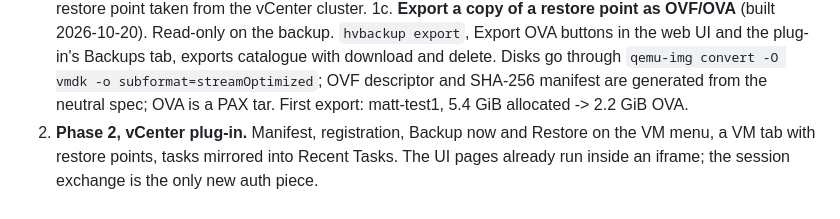
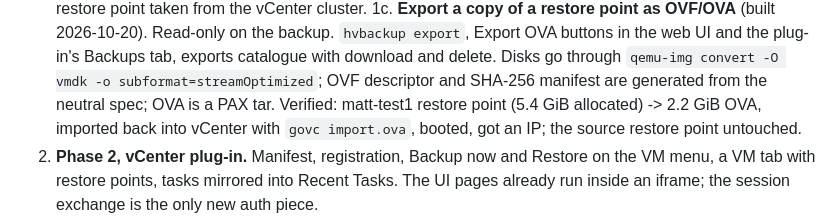
Before and after one commit to brainchillz/NexusBackup, a Markdown page: PLAN.md, the part around the change. Drawn GitHub-style.

Commit message:
Plan: OVA export verified by re-import

```diff
--- a/PLAN.md
+++ b/PLAN.md
@@ -29,7 +29,9 @@ Next, in order:
    plug-in's Backups tab, exports catalogue with download and delete. Disks
    go through `qemu-img convert -O vmdk -o subformat=streamOptimized`; OVF
    descriptor and SHA-256 manifest are generated from the neutral spec; OVA
-   is a PAX tar. First export: matt-test1, 5.4 GiB allocated -> 2.2 GiB OVA.
+   is a PAX tar. Verified: matt-test1 restore point (5.4 GiB allocated) ->
+   2.2 GiB OVA, imported back into vCenter with `govc import.ova`, booted,
+   got an IP; the source restore point untouched.
 2. **Phase 2, vCenter plug-in.** Manifest, registration, Backup now and
    Restore on the VM menu, a VM tab with restore points, tasks mirrored into
    Recent Tasks. The UI pages already run inside an iframe; the session
```
